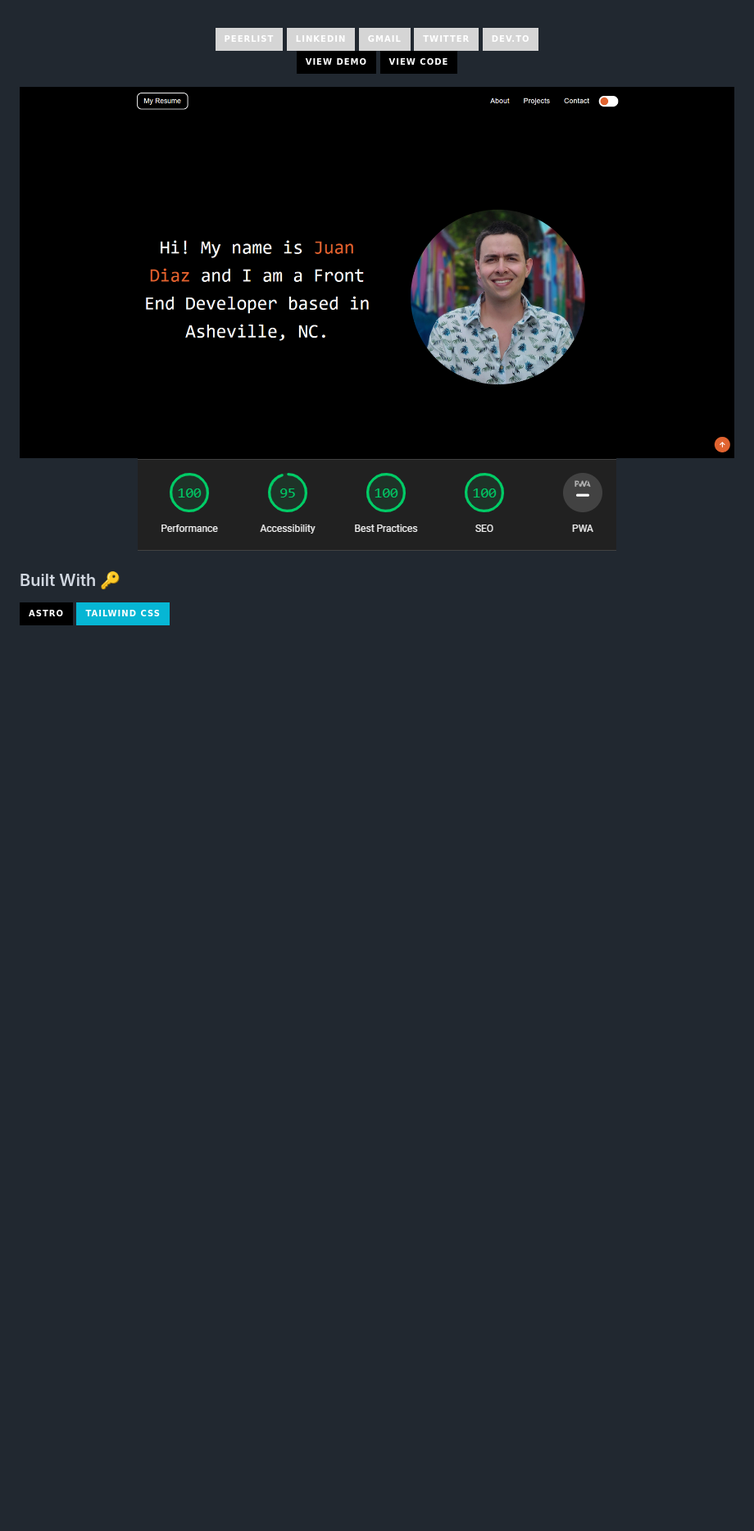
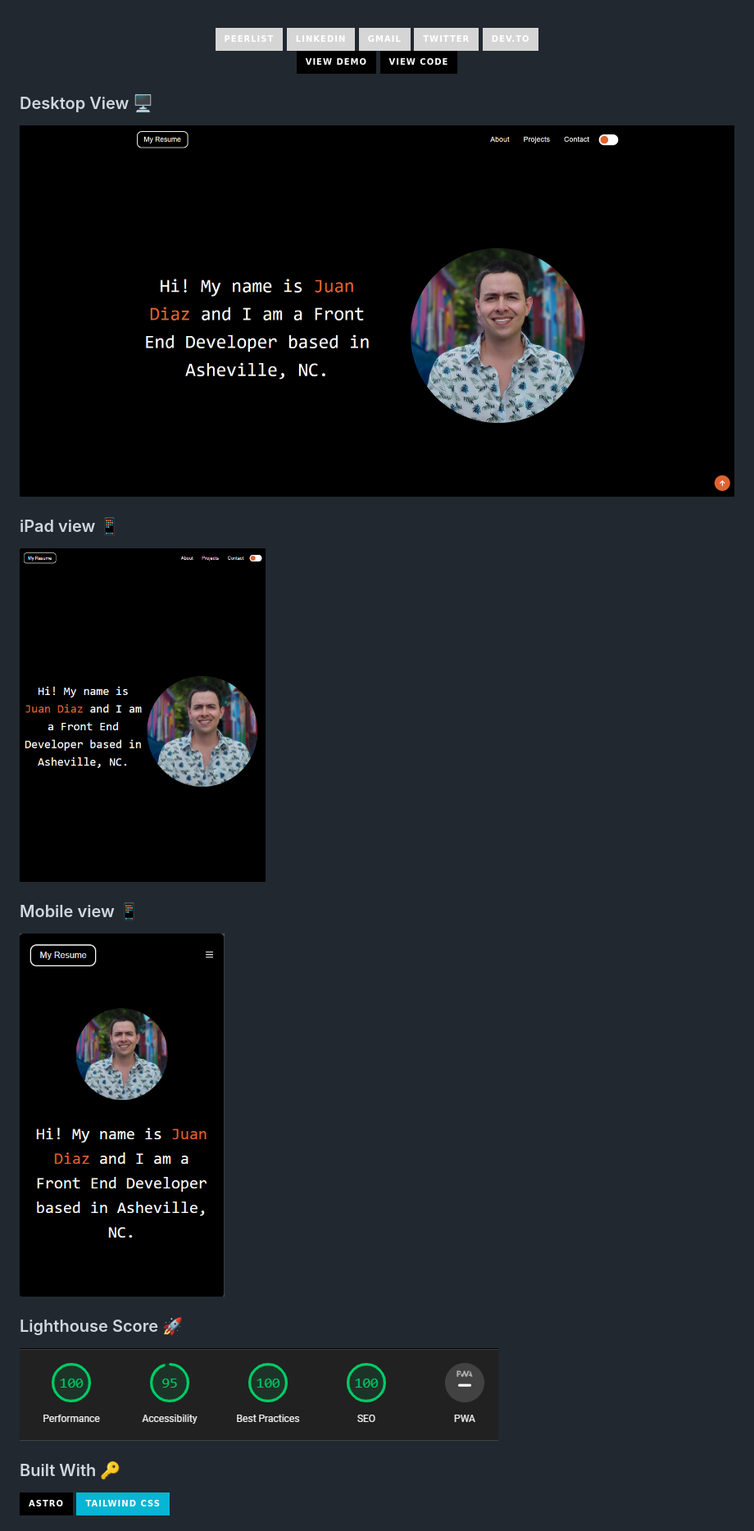
Before and after one commit to JuanPabloDiaz/jpdiaz, a Markdown page: README.md, the part around the change. Shown: that part at 82% size. Rendered like a GitHub page; pictures changed too: public/images/ipad.png (added), public/images/phone.png (added); badges without logos; blank space fills up the shorter version.

Commit message:
Add device-specific images

```diff
--- a/README.md
+++ b/README.md
@@ -28,12 +28,21 @@ Welcome to my personal website! I'm Juan Pablo Díaz, a Front-End Developer and
 
 </div>
 
-<center>
+### Desktop View 🖥️
 
-![preview](./public/images/desktop.png)
-![lighthouse](./public/images/jpdiaz.dev-lighthouse.png)
+<img src="./public/images/desktop.png" width="" />
 
-</center>
+### iPad view 📱
+
+<img src="./public/images//ipad.png" width="300" />
+
+### Mobile view 📱
+
+<img src="./public/images/phone.png" width="250" />
+
+### Lighthouse Score 🚀
+
+<img src="./public/images/jpdiaz.dev-lighthouse.png"/>
 
 ### Built With 🔑
 
```
